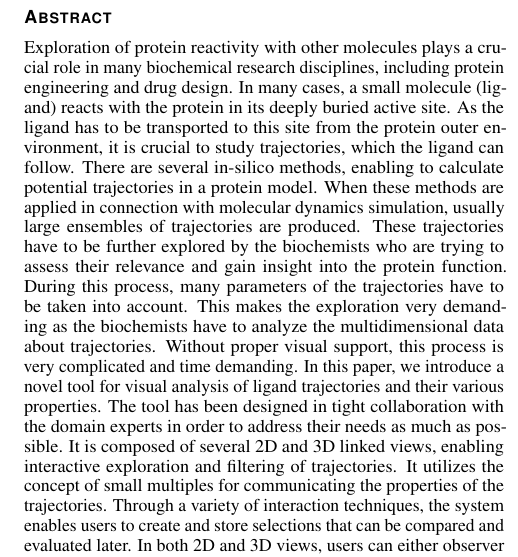
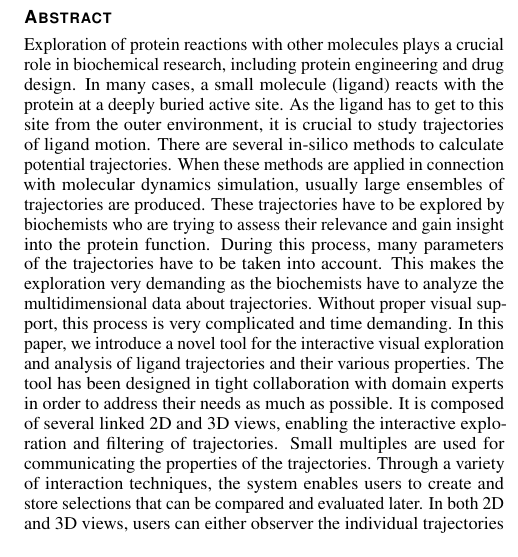
Before and after one commit to ajurcik/pvis2019, a LaTeX document (paper.tex): part of one column of page 1 of 4, cut so that both start at the same text. Compiled offline with pdfLaTeX.

Commit message:
Updates abstract base ond the low level comments from Helwig (TODO: implement the high level comments as well).

```diff
--- a/paper.tex
+++ b/paper.tex
@@ -102,9 +102,8 @@
 
 %% Abstract section.
 \abstract{
-Exploration of protein reactivity with other molecules plays a crucial role in many biochemical research disciplines, including protein engineering and drug design.
-In many cases, a small molecule (ligand) reacts with the protein in its deeply buried active site.
-As the ligand has to be transported to this site from the protein outer environment, it is crucial to study trajectories, which the ligand can follow.
-There are several in-silico methods, enabling to calculate potential trajectories in a protein model.
+Exploration of protein reactions with other molecules plays a crucial role in biochemical research, including protein engineering and drug design.
+In many cases, a small molecule (ligand) reacts with the protein at a deeply buried active site.
+As the ligand has to get to this site from the outer environment, it is crucial to study trajectories of ligand motion.
+There are several in-silico methods to calculate potential trajectories.
 When these methods are applied in connection with molecular dynamics simulation, usually large ensembles of trajectories are produced.
-These trajectories have to be further explored by the biochemists who are trying to assess their relevance and gain insight into the protein function.
@@ -111,3 +111,6 @@ These trajectories have to be further explored by the biochemists who are trying
 During this process, many parameters of the trajectories have to be taken into account.
 This makes the exploration very demanding as the biochemists have to analyze the multidimensional data about trajectories.
 Without proper visual support, this process is very complicated and time demanding.
+In this paper, we introduce a novel tool for the interactive visual exploration and analysis of ligand trajectories and their various properties.
+The tool has been designed in tight collaboration with domain experts in order to address their needs as much as possible.
+It is composed of several linked 2D and 3D views, enabling the interactive exploration and filtering of trajectories.
@@ -117,5 +117,5 @@ It is composed of several 2D and 3D linked views, enabling interactive explorati
 %The tool consists of a set of 2D views and the 3D view.
-It utilizes the concept of small multiples for communicating the properties of the trajectories.
+Small multiples are used for communicating the properties of the trajectories.
 Through a variety of interaction techniques, the system enables users to create and store selections that can be compared and evaluated later.
 In both 2D and 3D views, users can either observer the individual trajectories or choose to aggregate the information into a functional boxplot or a density visualization.
 %It utilizes the concept of a scatterplot matrix for communicating different properties of the trajectories.
```
Also changed, not shown: paper.tex (4 more changed lines).
